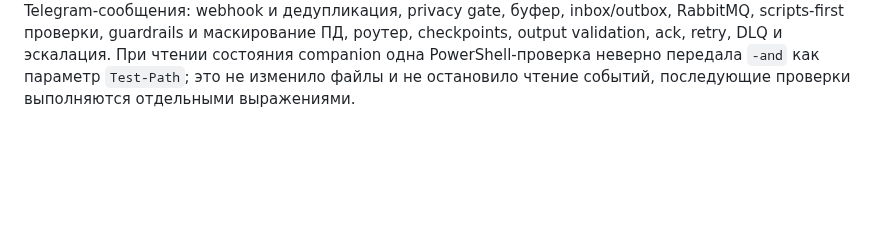
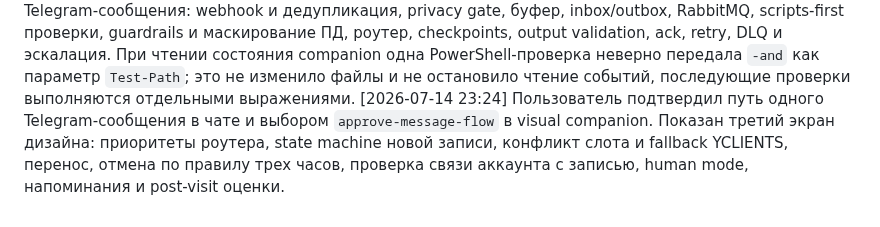
Before and after one commit to vlad495-commits/moroz-i-solntse-bot, a Markdown page: changelog.md, the part around the change. Rendered like a GitHub page; blank space fills up the shorter version.

Commit message:
docs: согласован поток Telegram-сообщения

```diff
--- a/changelog.md
+++ b/changelog.md
@@ -145,3 +145,4 @@
 [2026-07-14 23:15] Пользователь утвердил основной архитектурный подход: модульный монолит в одном репозитории и с общей доменной моделью, но с отдельными Docker-процессами Telegram-бота, FastAPI-админки, worker и scheduler поверх PostgreSQL, Redis и RabbitMQ. Полные микросервисы признаны избыточными для целевой нагрузки, а прямое наращивание текущих обработчиков — недостаточно устойчивым для production.
 [2026-07-14 23:19] По подтверждению пользователя запущен визуальный companion для согласования production-дизайна; в браузере показан первый экран с каркасом модульного монолита, процессами bot/admin/worker/scheduler, PostgreSQL, Redis, RabbitMQ, мониторингом, внешними системами и отложенными модулями. Служебная папка `.superpowers/` добавлена в `.gitignore`, чтобы временные экраны и ключ локальной сессии не попадали в Git.
 [2026-07-14 23:22] Пользователь подтвердил production-каркас в чате и выбором `approve-architecture` в визуальном companion. Показан второй экран с полным путем Telegram-сообщения: webhook и дедупликация, privacy gate, буфер, inbox/outbox, RabbitMQ, scripts-first проверки, guardrails и маскирование ПД, роутер, checkpoints, output validation, ack, retry, DLQ и эскалация. При чтении состояния companion одна PowerShell-проверка неверно передала `-and` как параметр `Test-Path`; это не изменило файлы и не остановило чтение событий, последующие проверки выполняются отдельными выражениями.
+[2026-07-14 23:24] Пользователь подтвердил путь одного Telegram-сообщения в чате и выбором `approve-message-flow` в visual companion. Показан третий экран дизайна: приоритеты роутера, state machine новой записи, конфликт слота и fallback YCLIENTS, перенос, отмена по правилу трех часов, проверка связи аккаунта с записью, human mode, напоминания и post-visit оценки.
```
